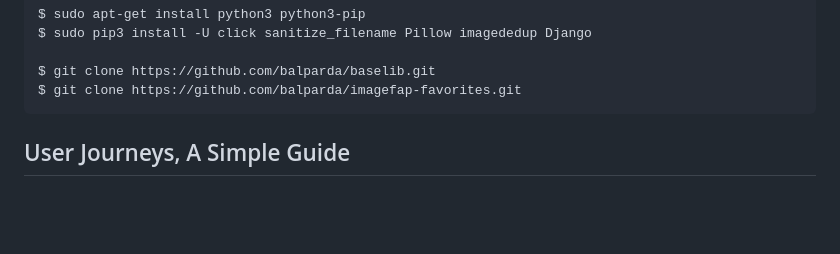
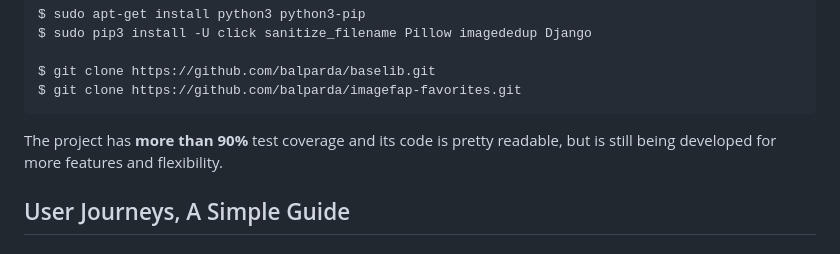
Before and after one commit to balparda/fapfavorites, a Markdown page: README.md, the part around the change. GitHub-like rendering; blank space fills up the shorter version.

Commit message:
adding coverage info into README

````diff
--- a/README.md
+++ b/README.md
@@ -36,6 +36,10 @@ $ sudo pip3 install -U click sanitize_filename Pillow imagededup Django
 $ git clone https://github.com/balparda/baselib.git
 $ git clone https://github.com/balparda/imagefap-favorites.git
 ```
+
+The project has __more than 90%__ test coverage and its
+code is pretty readable, but is still being developed for
+more features and flexibility.
 
 ## User Journeys, A Simple Guide
 
````
